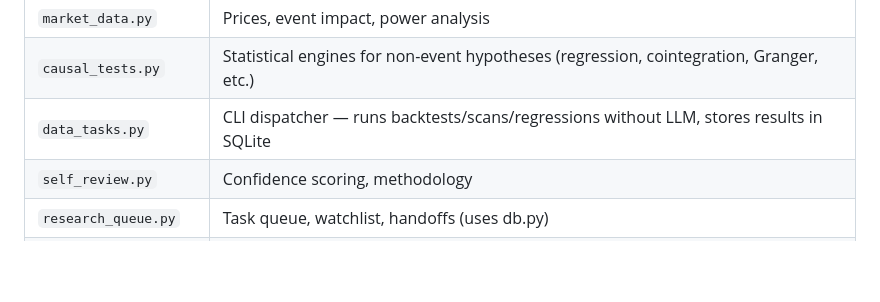
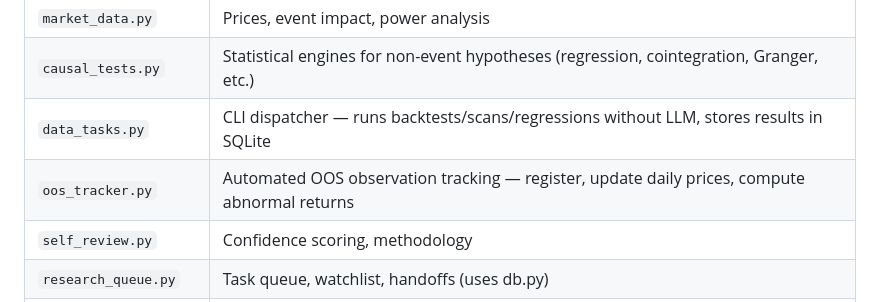
Before and after one commit to on6qd/frakbox, a Markdown page: CLAUDE.md, the part around the change. Drawn GitHub-style; blank space fills up the shorter version.

Commit message:
Add oos_tracker.py to CLAUDE.md files table
Co-Authored-By: Claude Opus 4.6 <noreply@anthropic.com>

```diff
--- a/CLAUDE.md
+++ b/CLAUDE.md
@@ -26,6 +26,7 @@ Data-heavy tasks (backtesting, scanning, price fetching) run as pure Python via
 | `market_data.py` | Prices, event impact, power analysis |
 | `causal_tests.py` | Statistical engines for non-event hypotheses (regression, cointegration, Granger, etc.) |
 | `data_tasks.py` | CLI dispatcher — runs backtests/scans/regressions without LLM, stores results in SQLite |
+| `oos_tracker.py` | Automated OOS observation tracking — register, update daily prices, compute abnormal returns |
 | `self_review.py` | Confidence scoring, methodology |
 | `research_queue.py` | Task queue, watchlist, handoffs (uses db.py) |
 | `trader.py` | Paper trades via Alpaca |
```
